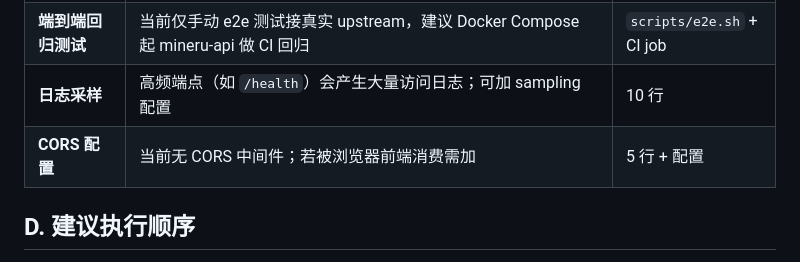
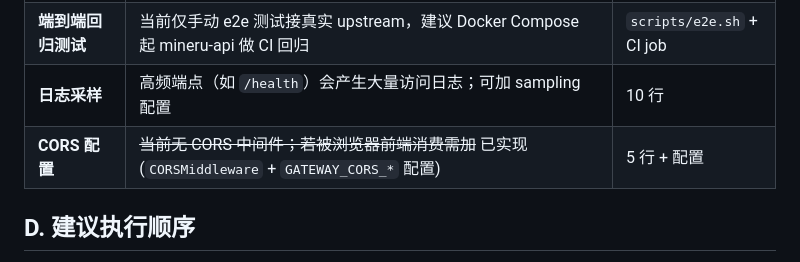
Before and after one commit to mdrkrg/mineru-gateway, a Markdown page: plans/future-enhancements.md, the part around the change. Drawn GitHub-style.

Commit message:
docs: update plan status

```diff
--- a/plans/future-enhancements.md
+++ b/plans/future-enhancements.md
@@ -563,7 +563,7 @@ class RedisTokenBucket:
 | **并发/大文件集成测试** | 当前 91 个单元测试，缺乏真正的大文件（>100MB）传输、高并发提交、DB 竞争场景的集成测试 | 持续补充 |
 | **端到端回归测试** | 当前仅手动 e2e 测试接真实 upstream，建议 Docker Compose 起 mineru-api 做 CI 回归 | `scripts/e2e.sh` + CI job |
 | **日志采样** | 高频端点（如 `/health`）会产生大量访问日志；可加 sampling 配置 | 10 行 |
-| **CORS 配置** | 当前无 CORS 中间件；若被浏览器前端消费需加 | 5 行 + 配置 |
+| **CORS 配置** | ~~当前无 CORS 中间件；若被浏览器前端消费需加~~ 已实现 (`CORSMiddleware` + `GATEWAY_CORS_*` 配置) | 5 行 + 配置 |
 
 ## D. 建议执行顺序
 
```
